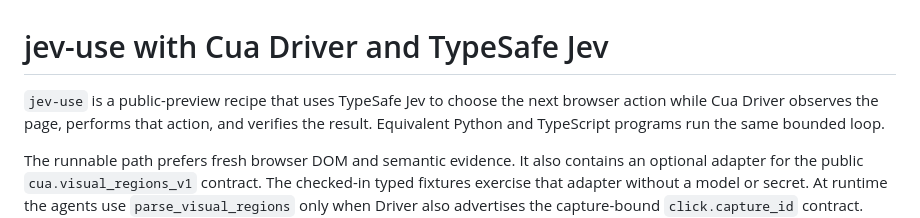
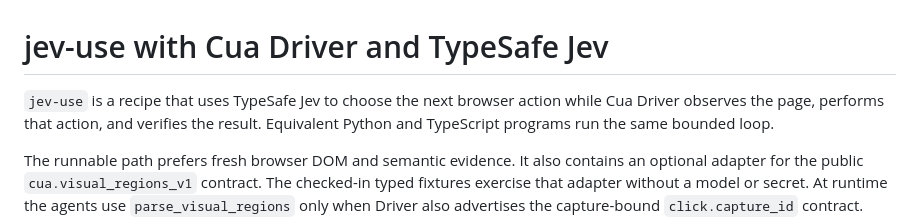
Before and after one commit to goat-si/cua-driver, a Markdown page: examples/jev-use/README.md, the part around the change. GitHub-like rendering.

Commit message:
docs: describe cua-perception and jev-use without preview wording
Replace developer-preview and public-preview wording for cua-perception and jev-use now that every GA checklist item is met: cua-perception 0.2.1 published from its Release Please tag with signed per-platform catalogs, deterministic jev-use proof on all three platforms, and the live Jev loop 5/5 per host and language on the page-structure and visual paths (Linux X11 and Windows 11, Driver 0.30.2).

Refs #4189

Co-Authored-By: Claude Opus 5.5 (1M context) <noreply@anthropic.com>

```diff
--- a/examples/jev-use/README.md
+++ b/examples/jev-use/README.md
@@ -1,6 +1,6 @@
 # jev-use with Cua Driver and TypeSafe Jev
 
-`jev-use` is a public-preview recipe that uses TypeSafe Jev to choose the next browser action
+`jev-use` is a recipe that uses TypeSafe Jev to choose the next browser action
 while Cua Driver observes the page, performs that action, and verifies the
 result. Equivalent Python and TypeScript programs run the same bounded loop.
 
```
Also changed, not shown: 1 other file.
